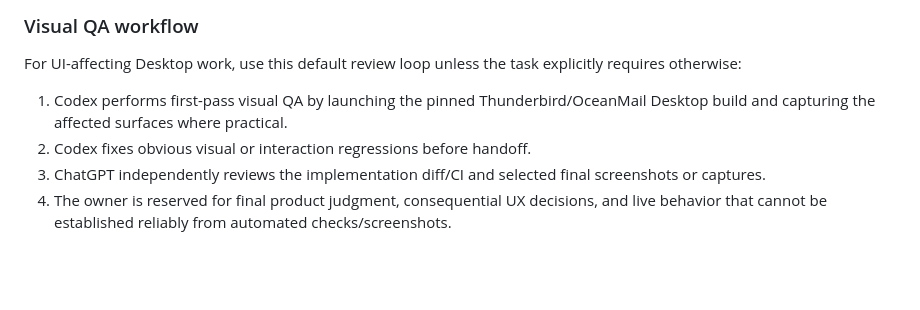
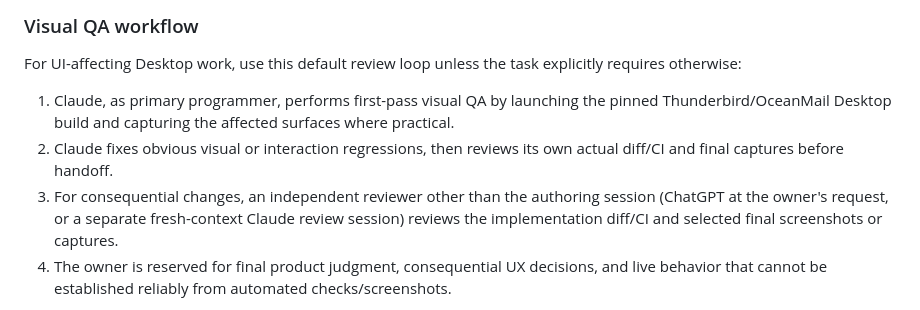
Before and after one commit to OceanMail/oceanmail-desktop, a Markdown page: AGENTS.md, the part around the change. Drawn GitHub-style; blank space fills up the shorter version.

Commit message:
Align agent instructions with Claude as primary programmer
The project spine now names Claude as primary programmer, ChatGPT as an
optional reviewer, and Codex with no standing role (OceanMail/oceanmail-project#17).
Independent review must come from a reviewer other than the authoring session.

Co-Authored-By: Claude Opus 5.5 <noreply@anthropic.com>

```diff
--- a/AGENTS.md
+++ b/AGENTS.md
@@ -96,9 +96,9 @@ Use the mail lab and pinned Thunderbird integration scripts when the task touche
 
 For UI-affecting Desktop work, use this default review loop unless the task explicitly requires otherwise:
 
-1. Codex performs first-pass visual QA by launching the pinned Thunderbird/OceanMail Desktop build and capturing the affected surfaces where practical.
-2. Codex fixes obvious visual or interaction regressions before handoff.
-3. ChatGPT independently reviews the implementation diff/CI and selected final screenshots or captures.
+1. Claude, as primary programmer, performs first-pass visual QA by launching the pinned Thunderbird/OceanMail Desktop build and capturing the affected surfaces where practical.
+2. Claude fixes obvious visual or interaction regressions, then reviews its own actual diff/CI and final captures before handoff.
+3. For consequential changes, an independent reviewer other than the authoring session (ChatGPT at the owner's request, or a separate fresh-context Claude review session) reviews the implementation diff/CI and selected final screenshots or captures.
 4. The owner is reserved for final product judgment, consequential UX decisions, and live behavior that cannot be established reliably from automated checks/screenshots.
 
 Do not require the owner to manually review every minor visual change when the above evidence is sufficient. Conversely, screenshots do not replace live verification for interaction, timing, focus, platform, or other behavior that requires a running application.
```
